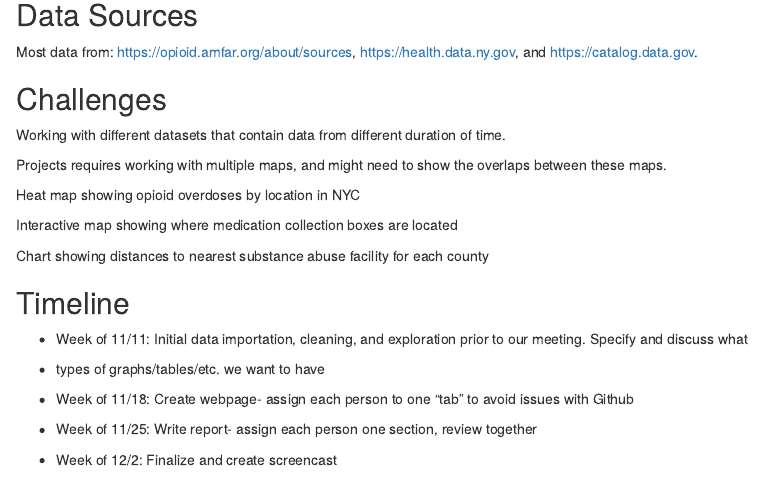
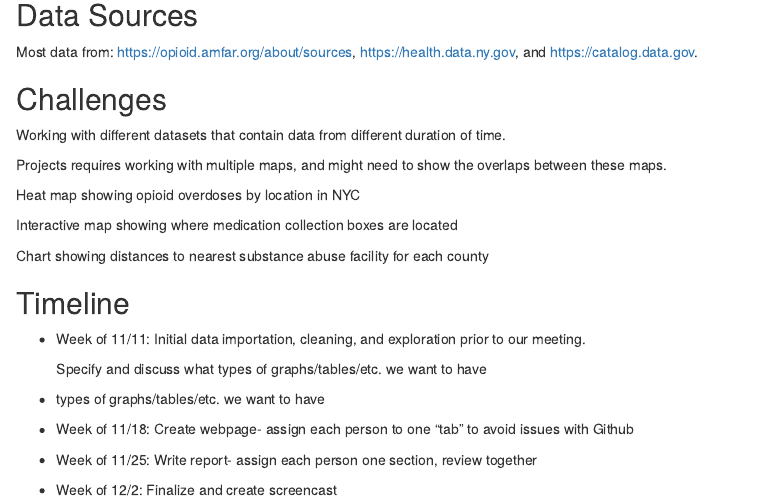
Before and after one commit to Akbarnejadhn/p8105_fnl_project, an R Markdown document (fnl_project_report1.Rmd): the page in a window 1100 px wide, from 770 px down. The pictures show the output file fnl_project_report1.html that the author committed with the source, opened offline.

Commit message:
added a bit of text

```diff
--- a/fnl_project_report1.Rmd
+++ b/fnl_project_report1.Rmd
@@ -52,7 +52,9 @@ Chart showing distances to nearest substance abuse facility for each county
 
 
 ## Timeline
-* Week of 11/11: Initial data importation, cleaning, and exploration prior to our meeting. Specify and discuss what
+* Week of 11/11: Initial data importation, cleaning, and exploration prior to our meeting.
+
+    Specify and discuss what types of graphs/tables/etc. we want to have
 
 * types of graphs/tables/etc. we want to have
 
```
Also changed, not shown: fnl_project_report1.html.
